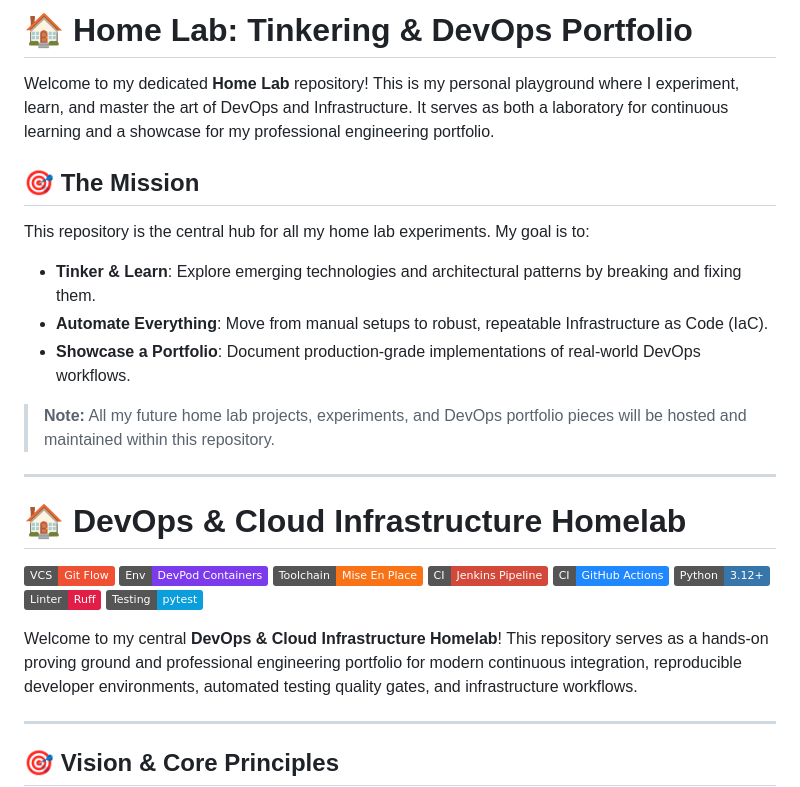
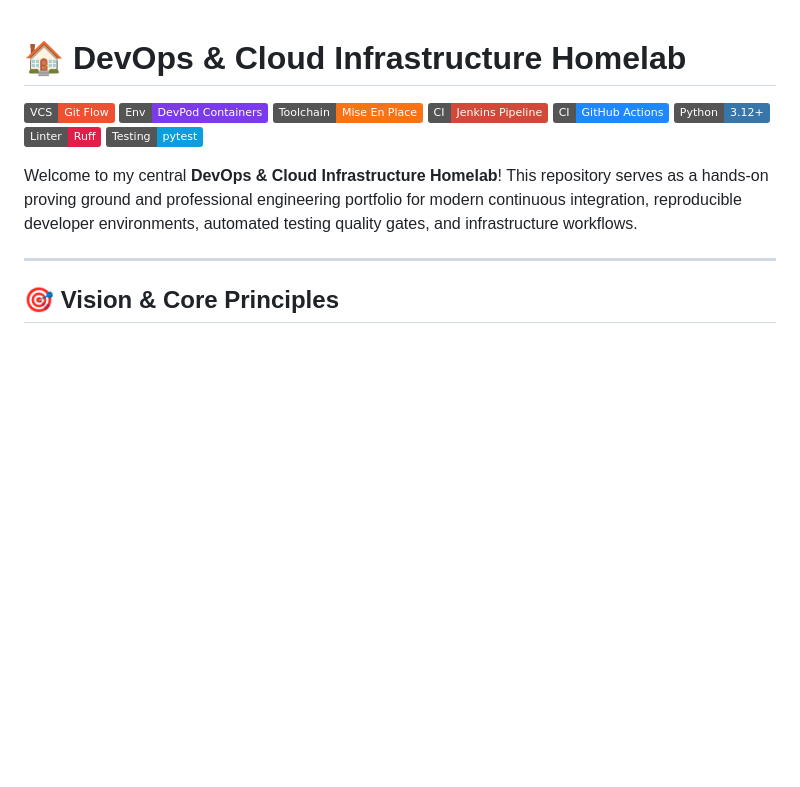
Before and after one commit to alanvarghese-dev/lab, a Markdown page: README.md, the part around the change. Drawn GitHub-style; badges without logos; blank space fills up the shorter version.

```diff
--- a/README.md
+++ b/README.md
@@ -1,17 +1,3 @@
-# 🏠 Home Lab: Tinkering & DevOps Portfolio
-
-Welcome to my dedicated **Home Lab** repository! This is my personal playground where I experiment, learn, and master the art of DevOps and Infrastructure. It serves as both a laboratory for continuous learning and a showcase for my professional engineering portfolio.
-
-## 🎯 The Mission
-This repository is the central hub for all my home lab experiments. My goal is to:
-- **Tinker & Learn**: Explore emerging technologies and architectural patterns by breaking and fixing them.
-- **Automate Everything**: Move from manual setups to robust, repeatable Infrastructure as Code (IaC).
-- **Showcase a Portfolio**: Document production-grade implementations of real-world DevOps workflows.
-
-> **Note:** All my future home lab projects, experiments, and DevOps portfolio pieces will be hosted and maintained within this repository.
-
----
-
 # 🏠 DevOps & Cloud Infrastructure Homelab
 
 [![Git](https://img.shields.io/badge/VCS-Git_Flow-F05032?logo=git&logoColor=white)](https://git-scm.com/)
```
